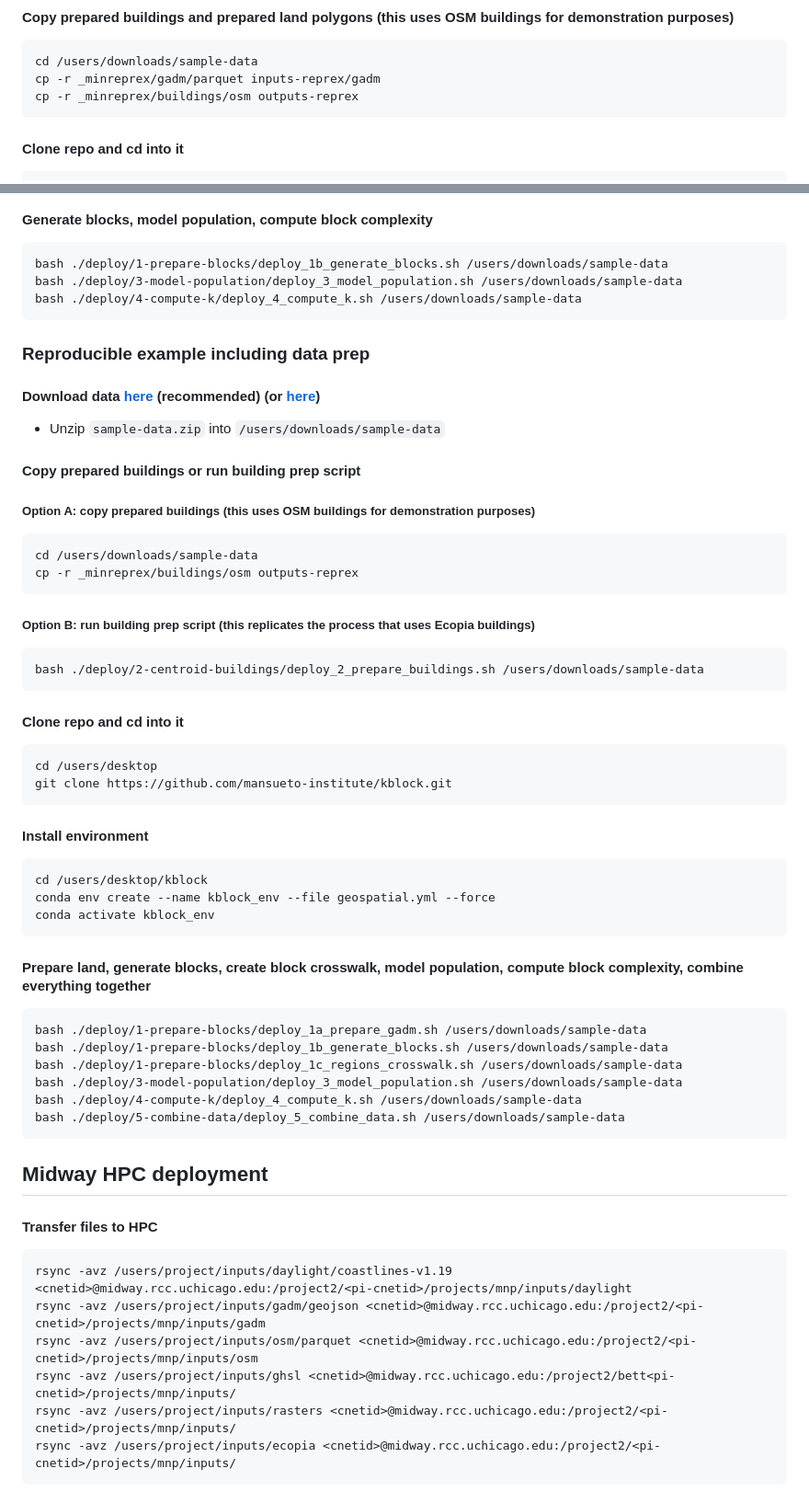
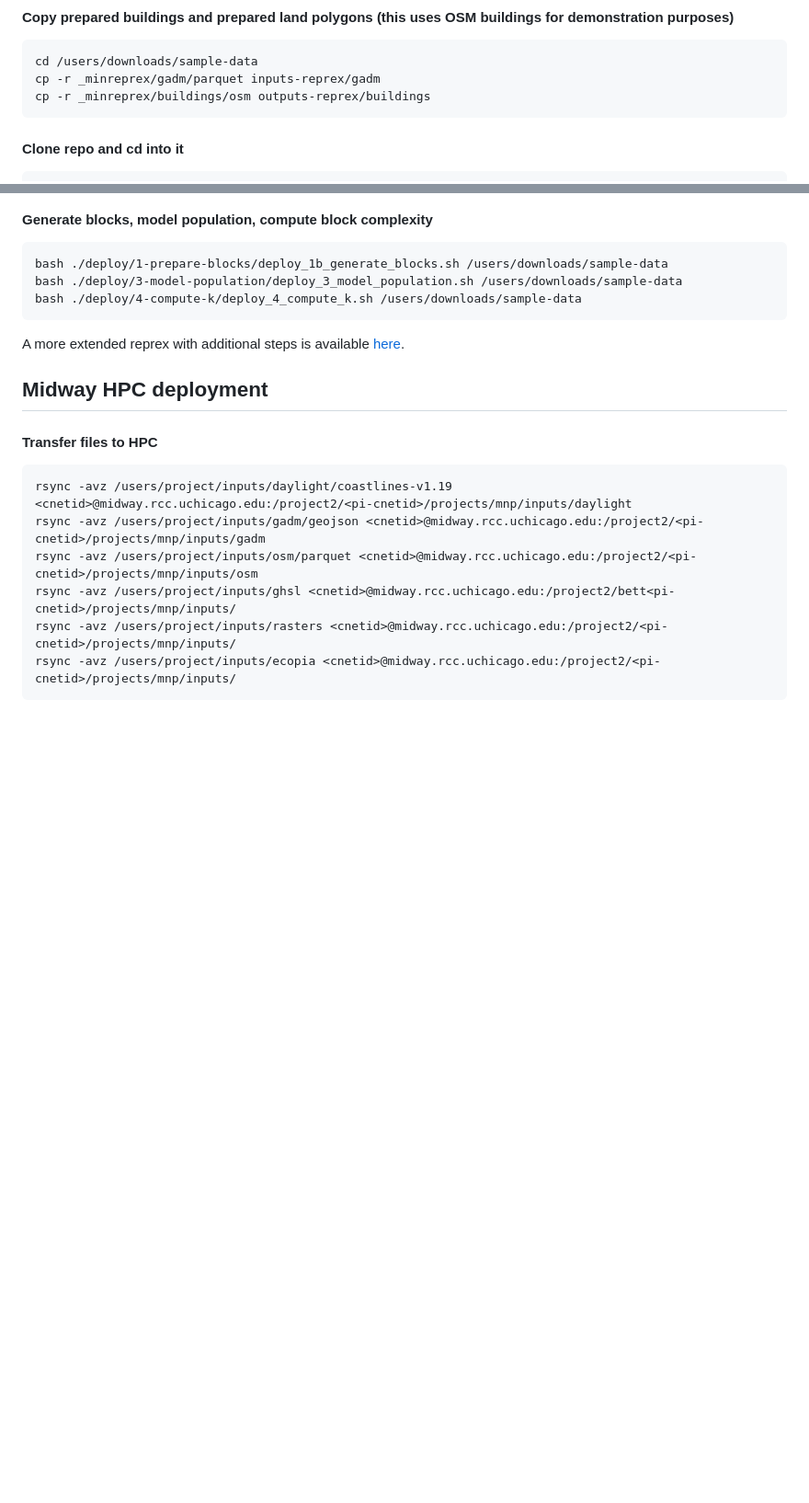
Before and after one commit to mansueto-institute/kblock, a Markdown page: README.md, 2 parts joined by grey strips. Shown: that part at 92% size. Drawn GitHub-style; blank space fills up the shorter version.

````diff
--- a/README.md
+++ b/README.md
@@ -109,7 +109,7 @@ rm temp.zip
 ```
 cd /users/downloads/sample-data
 cp -r _minreprex/gadm/parquet inputs-reprex/gadm
-cp -r _minreprex/buildings/osm outputs-reprex
+cp -r _minreprex/buildings/osm outputs-reprex/buildings
 ```
 
 #### Clone repo and cd into it
@@ -132,44 +132,7 @@ bash ./deploy/3-model-population/deploy_3_model_population.sh /users/downloads/s
 bash ./deploy/4-compute-k/deploy_4_compute_k.sh /users/downloads/sample-data
 ```
 
-### Reproducible example including data prep
-#### Download data [here](dsbprylw7ncuq.cloudfront.net/_sampledata/sample-data.zip) (recommended) (or [here](https://drive.google.com/drive/folders/1Cs9RK01hltsw9ZK-y3dDU_5LXclXNx0K?usp=sharing))
-* Unzip `sample-data.zip` into `/users/downloads/sample-data`
-
-#### Copy prepared buildings or run building prep script
-##### Option A: copy prepared buildings (this uses OSM buildings for demonstration purposes)
-```
-cd /users/downloads/sample-data
-cp -r _minreprex/buildings/osm outputs-reprex
-```
-##### Option B: run building prep script (this replicates the process that uses Ecopia buildings)
-```
-bash ./deploy/2-centroid-buildings/deploy_2_prepare_buildings.sh /users/downloads/sample-data
-```
-
-#### Clone repo and cd into it
-```
-cd /users/desktop
-git clone https://github.com/mansueto-institute/kblock.git
-```
-
-#### Install environment
-```
-cd /users/desktop/kblock
-conda env create --name kblock_env --file geospatial.yml --force
-conda activate kblock_env
-```
-
-#### Prepare land, generate blocks, create block crosswalk, model population, compute block complexity, combine everything together
-```
-bash ./deploy/1-prepare-blocks/deploy_1a_prepare_gadm.sh /users/downloads/sample-data
-bash ./deploy/1-prepare-blocks/deploy_1b_generate_blocks.sh /users/downloads/sample-data
-bash ./deploy/1-prepare-blocks/deploy_1c_regions_crosswalk.sh /users/downloads/sample-data
-bash ./deploy/3-model-population/deploy_3_model_population.sh /users/downloads/sample-data
-bash ./deploy/4-compute-k/deploy_4_compute_k.sh /users/downloads/sample-data
-bash ./deploy/5-combine-data/deploy_5_combine_data.sh /users/downloads/sample-data
-```
-
+A more extended reprex with additional steps is available [here](https://gist.github.com/nmarchio/8dc8aa5736202da32cf02c4c2da0e85b).
 
 ## Midway HPC deployment
 
````
